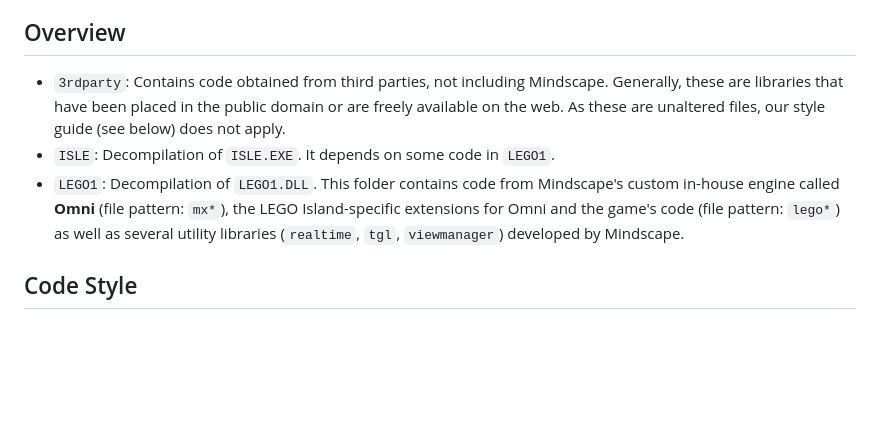
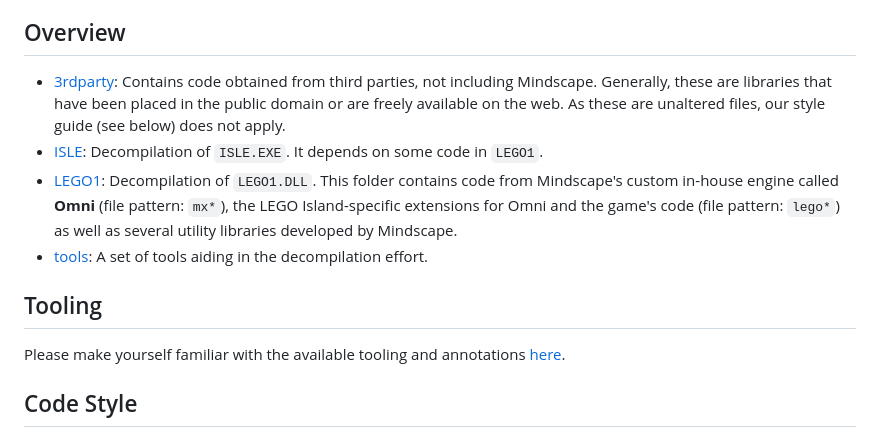
Before and after one commit to isledecomp/isle, a Markdown page: CONTRIBUTING.md, the part around the change. Rendered like a GitHub page; blank space fills up the shorter version.

```diff
--- a/CONTRIBUTING.md
+++ b/CONTRIBUTING.md
@@ -23,9 +23,14 @@ This repository currently has only one goal: accuracy to the original executable
 
 ## Overview
 
-* `3rdparty`: Contains code obtained from third parties, not including Mindscape. Generally, these are libraries that have been placed in the public domain or are freely available on the web. As these are unaltered files, our style guide (see below) does not apply.
-* `ISLE`: Decompilation of `ISLE.EXE`. It depends on some code in `LEGO1`.
-* `LEGO1`: Decompilation of `LEGO1.DLL`. This folder contains code from Mindscape's custom in-house engine called **Omni** (file pattern: `mx*`), the LEGO Island-specific extensions for Omni and the game's code (file pattern: `lego*`) as well as several utility libraries (`realtime`, `tgl`, `viewmanager`) developed by Mindscape.
+* [3rdparty](/3rdparty): Contains code obtained from third parties, not including Mindscape. Generally, these are libraries that have been placed in the public domain or are freely available on the web. As these are unaltered files, our style guide (see below) does not apply.
+* [ISLE](/ISLE): Decompilation of `ISLE.EXE`. It depends on some code in `LEGO1`.
+* [LEGO1](/LEGO1): Decompilation of `LEGO1.DLL`. This folder contains code from Mindscape's custom in-house engine called **Omni** (file pattern: `mx*`), the LEGO Island-specific extensions for Omni and the game's code (file pattern: `lego*`) as well as several utility libraries developed by Mindscape.
+* [tools](/tools): A set of tools aiding in the decompilation effort.
+
+## Tooling
+
+Please make yourself familiar with the available tooling and annotations [here](/tools/README.md).
 
 ## Code Style
 
```
